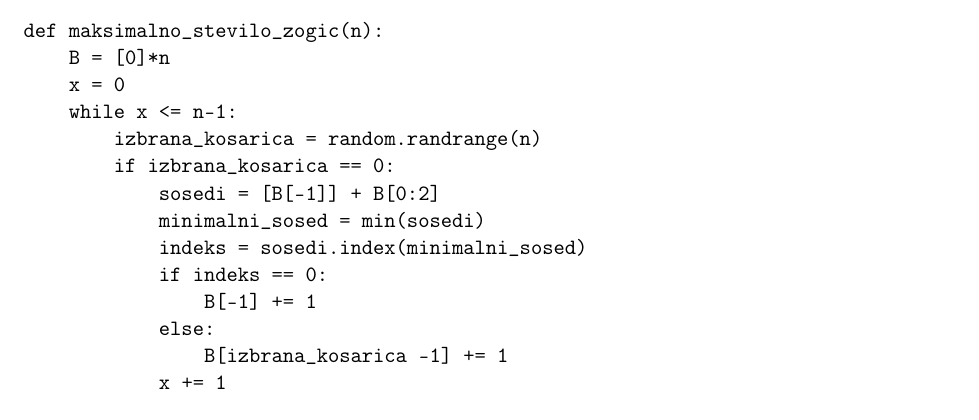
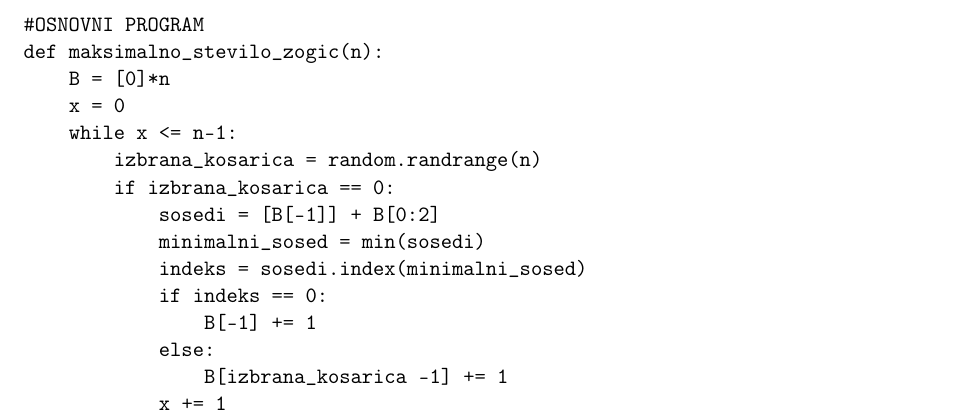
Before and after one commit to MasaOrelj/The-power-of-adjacent-choices, a LaTeX document (opis_problema.tex): part of page 2 of 3 before the commit and part of page 3 of 3 after it, cut at the place of the change. Compiled offline with pdfLaTeX.

```diff
--- a/opis_problema.tex
+++ b/opis_problema.tex
@@ -60,4 +62,5 @@
 \begin{verbatim}
+#OSNOVNI PROGRAM
 def maksimalno_stevilo_zogic(n):
     B = [0]*n
     x = 0
```
Also changed, not shown: opis_problema.pdf, opis_problema.tex (2 more changed lines), 3 other files.
